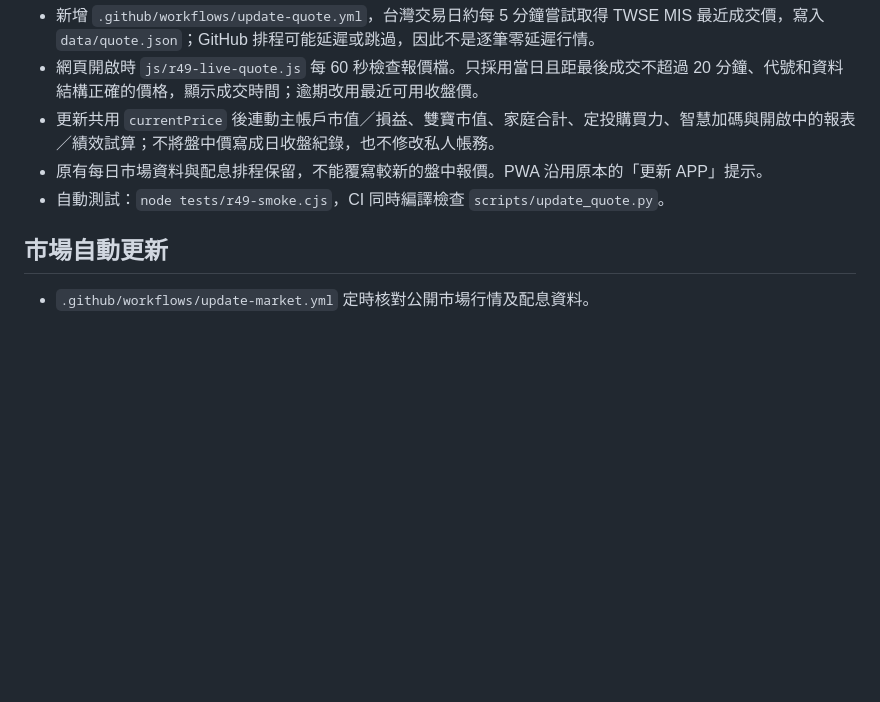
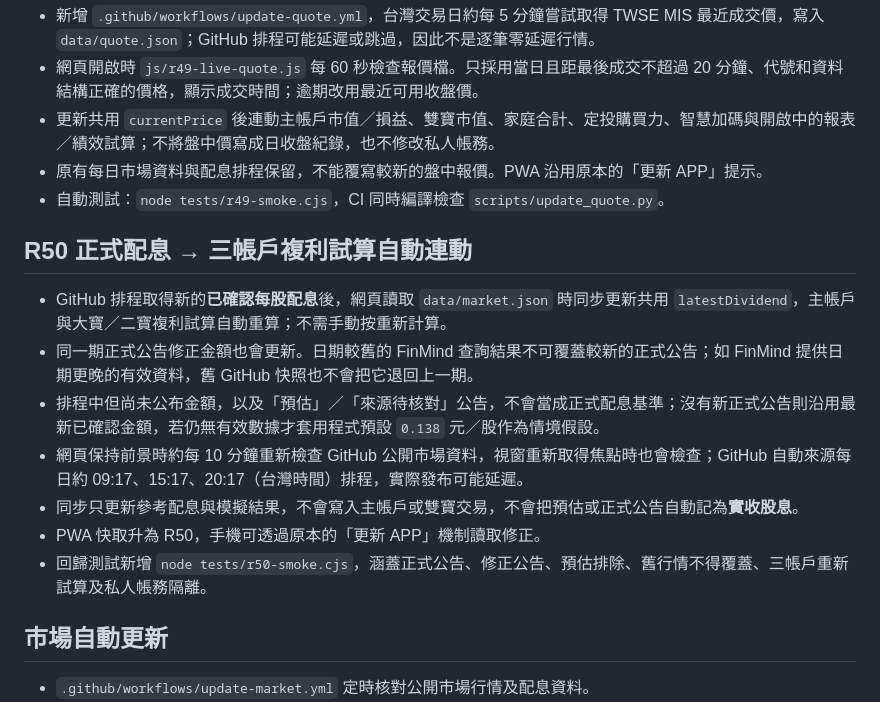
Before and after one commit to weimax0720/etf-tracker-00406A, a Markdown page: README.md, the part around the change. Drawn GitHub-style; blank space fills up the shorter version.

Commit message:
docs: explain R50 confirmed dividend automatic forecast sync

```diff
--- a/README.md
+++ b/README.md
@@ -33,6 +33,16 @@
 - 原有每日市場資料與配息排程保留，不能覆寫較新的盤中報價。PWA 沿用原本的「更新 APP」提示。
 - 自動測試：`node tests/r49-smoke.cjs`，CI 同時編譯檢查 `scripts/update_quote.py`。
 
+## R50 正式配息 → 三帳戶複利試算自動連動
+
+- GitHub 排程取得新的**已確認每股配息**後，網頁讀取 `data/market.json` 時同步更新共用 `latestDividend`，主帳戶與大寶／二寶複利試算自動重算；不需手動按重新計算。
+- 同一期正式公告修正金額也會更新。日期較舊的 FinMind 查詢結果不可覆蓋較新的正式公告；如 FinMind 提供日期更晚的有效資料，舊 GitHub 快照也不會把它退回上一期。
+- 排程中但尚未公布金額，以及「預估」／「來源待核對」公告，不會當成正式配息基準；沒有新正式公告則沿用最新已確認金額，若仍無有效數據才套用程式預設 `0.138` 元／股作為情境假設。
+- 網頁保持前景時約每 10 分鐘重新檢查 GitHub 公開市場資料，視窗重新取得焦點時也會檢查；GitHub 自動來源每日約 09:17、15:17、20:17（台灣時間）排程，實際發布可能延遲。
+- 同步只更新參考配息與模擬結果，不會寫入主帳戶或雙寶交易，不會把預估或正式公告自動記為**實收股息**。
+- PWA 快取升為 R50，手機可透過原本的「更新 APP」機制讀取修正。
+- 回歸測試新增 `node tests/r50-smoke.cjs`，涵蓋正式公告、修正公告、預估排除、舊行情不得覆蓋、三帳戶重新試算及私人帳務隔離。
+
 ## 市場自動更新
 
 - `.github/workflows/update-market.yml` 定時核對公開市場行情及配息資料。
```
